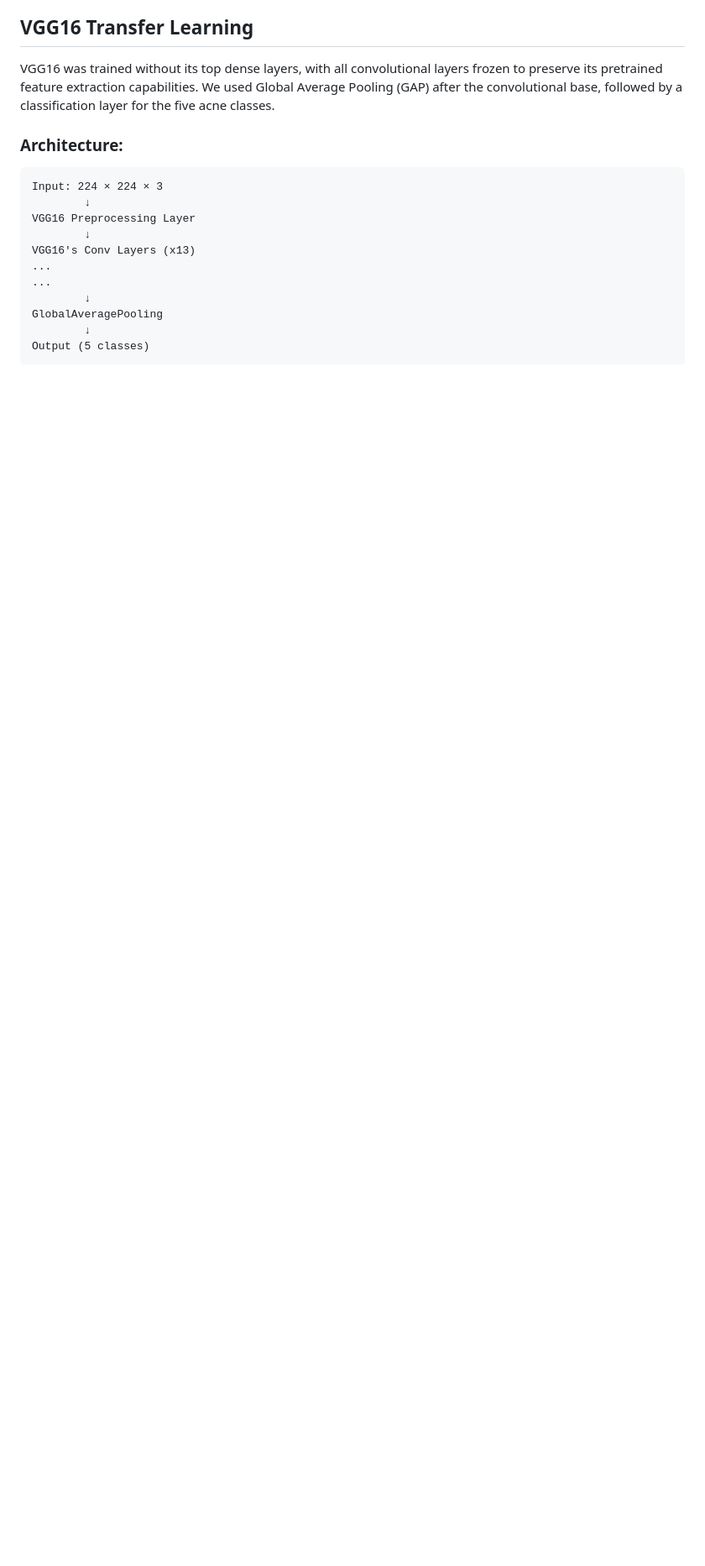
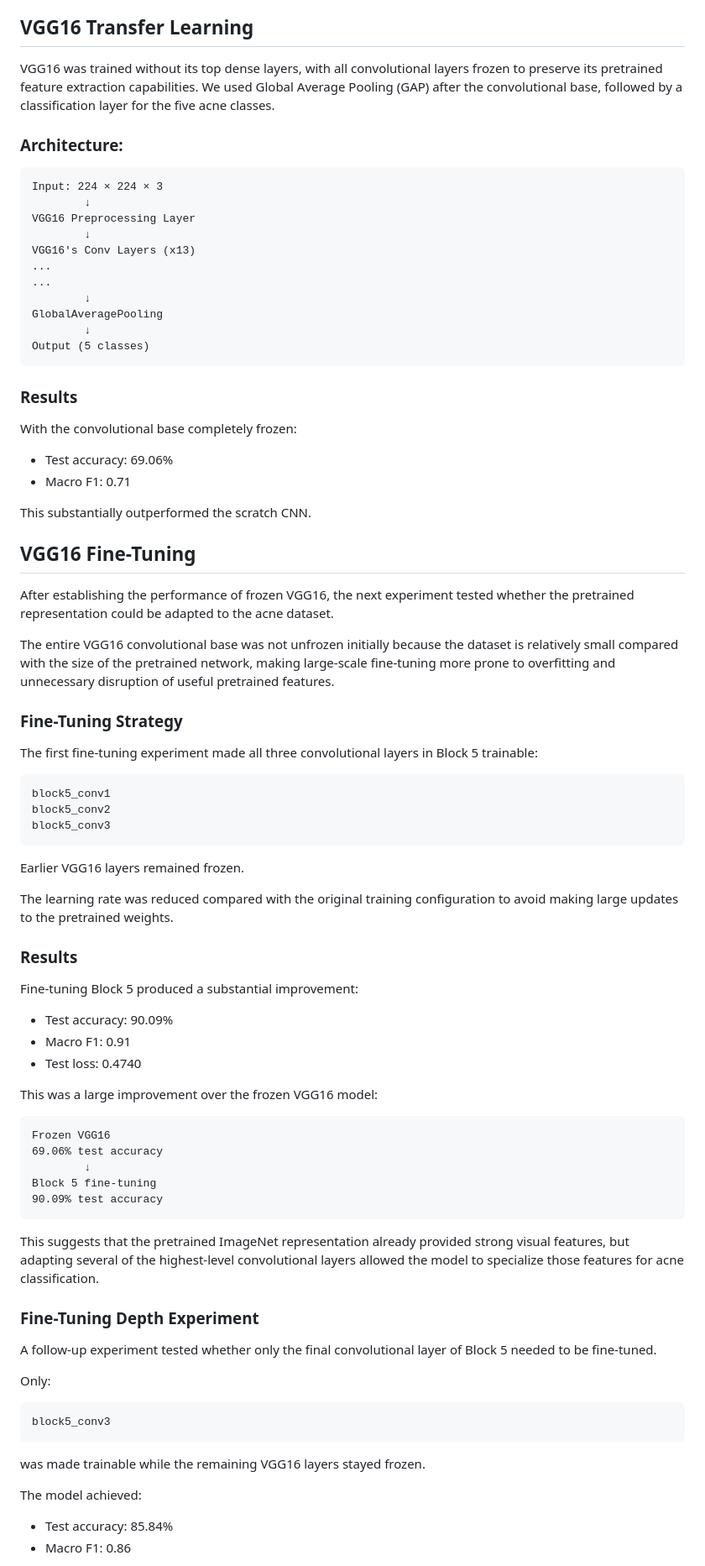
Before and after one commit to Mr-Thapa/Acne-Classification-using-CNN-models, a Markdown page: README.md, the part around one of its changes. Shown at 84% size. Rendered like a GitHub page; blank space fills up the shorter version.

````diff
--- a/README.md
+++ b/README.md
@@ -126,3 +185,57 @@ GlobalAveragePooling
 Output (5 classes)
 ```
 
+### Results
+With the convolutional base completely frozen:
+- Test accuracy: 69.06%
+- Macro F1: 0.71
+
+This substantially outperformed the scratch CNN.
+
+## VGG16 Fine-Tuning
+After establishing the performance of frozen VGG16, the next experiment tested whether the pretrained representation could be adapted to the acne dataset.
+
+The entire VGG16 convolutional base was not unfrozen initially because the dataset is relatively small compared with the size of the pretrained network, making large-scale fine-tuning more prone to overfitting and unnecessary disruption of useful pretrained features.
+
+### Fine-Tuning Strategy
+The first fine-tuning experiment made all three convolutional layers in Block 5 trainable:
+```text
+block5_conv1
+block5_conv2
+block5_conv3
+```
+Earlier VGG16 layers remained frozen.
+
+The learning rate was reduced compared with the original training configuration to avoid making large updates to the pretrained weights.
+
+### Results
+Fine-tuning Block 5 produced a substantial improvement:
+
+- Test accuracy: 90.09%
+- Macro F1: 0.91
+- Test loss: 0.4740
+
+This was a large improvement over the frozen VGG16 model:
+```text
+Frozen VGG16
+69.06% test accuracy
+        ↓
+Block 5 fine-tuning
+90.09% test accuracy
+```
+This suggests that the pretrained ImageNet representation already provided strong visual features, but adapting several of the highest-level convolutional layers allowed the model to specialize those features for acne classification.
+
+### Fine-Tuning Depth Experiment
+A follow-up experiment tested whether only the final convolutional layer of Block 5 needed to be fine-tuned.
+
+Only:
+```
+block5_conv3
+```
+was made trainable while the remaining VGG16 layers stayed frozen.
+
+The model achieved:
+
+- Test accuracy: 85.84%
+- Macro F1: 0.86
+
````
Also changed, not shown: other parts of README.md (+165 -34 lines).
